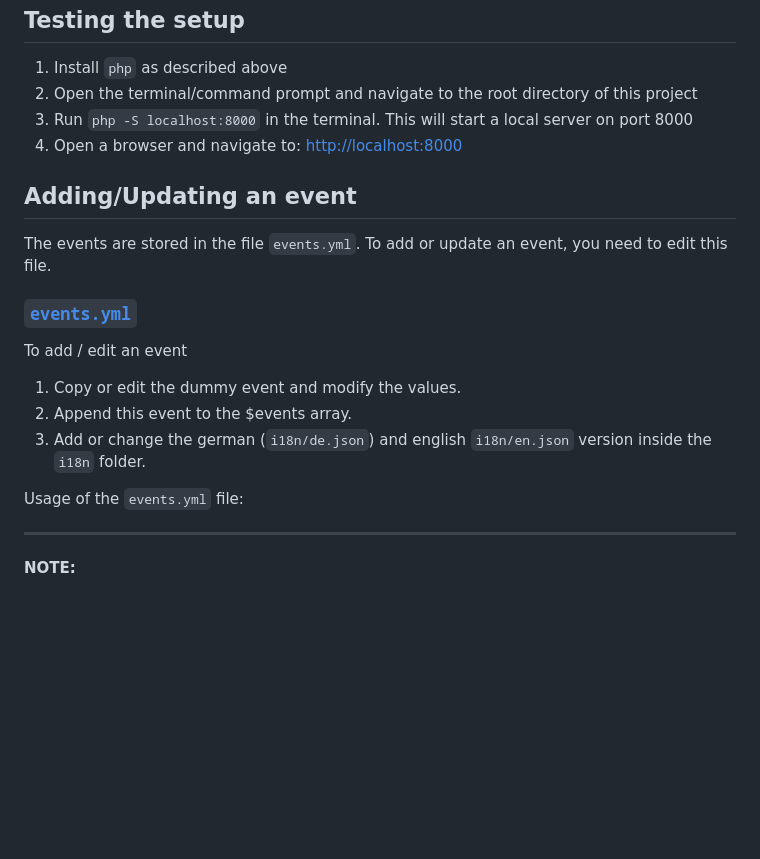
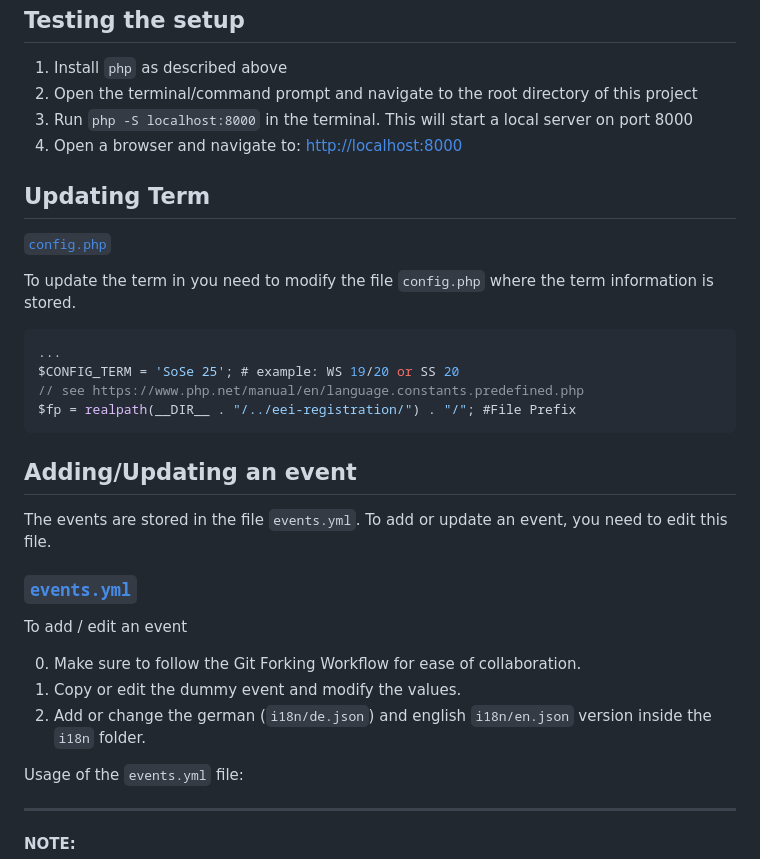
Before and after one commit to fsi-tue/eei, a Markdown page: README.md, the part around the change. GitHub-like rendering; blank space fills up the shorter version.

````diff
--- a/README.md
+++ b/README.md
@@ -30,6 +30,19 @@
 3. Run `php -S localhost:8000` in the terminal. This will start a local server on port 8000
 4. Open a browser and navigate to: <http://localhost:8000>
 
+## Updating Term
+
+[`config.php`](config.php)
+
+To update the term in you need to modify the file `config.php` where the term information is stored.
+
+```php
+...
+$CONFIG_TERM = 'SoSe 25'; # example: WS 19/20 or SS 20
+// see https://www.php.net/manual/en/language.constants.predefined.php
+$fp = realpath(__DIR__ . "/../eei-registration/") . "/"; #File Prefix
+```
+
 ## Adding/Updating an event
 
 The events are stored in the file `events.yml`. To add or update an event, you need to edit this file.
@@ -38,9 +51,9 @@ The events are stored in the file `events.yml`. To add or update an event, you n
 
 To add / edit an event
 
+0. Make sure to follow the Git Forking Workflow for ease of collaboration.
 1. Copy or edit the dummy event and modify the values.
-2. Append this event to the $events array.
-3. Add or change the german (`i18n/de.json`) and english `i18n/en.json` version inside the `i18n` folder.
+2. Add or change the german (`i18n/de.json`) and english `i18n/en.json` version inside the `i18n` folder.
 
 Usage of the `events.yml` file:
 
````
